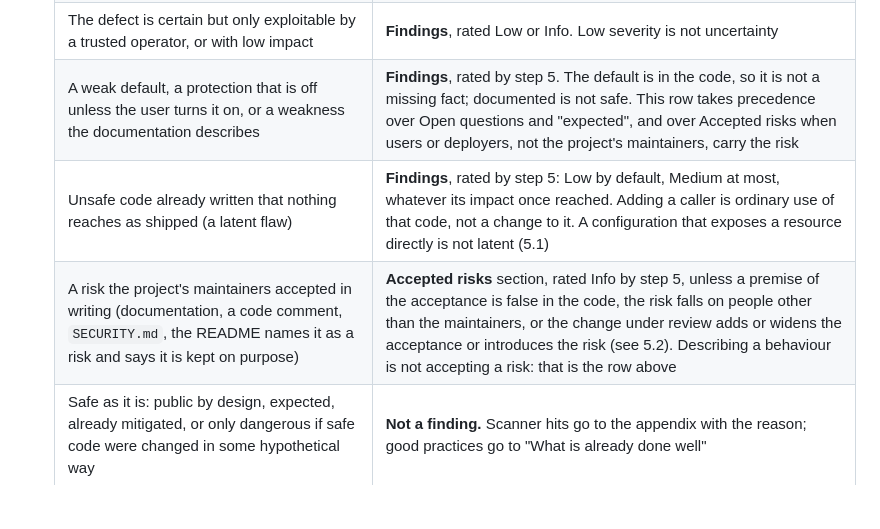
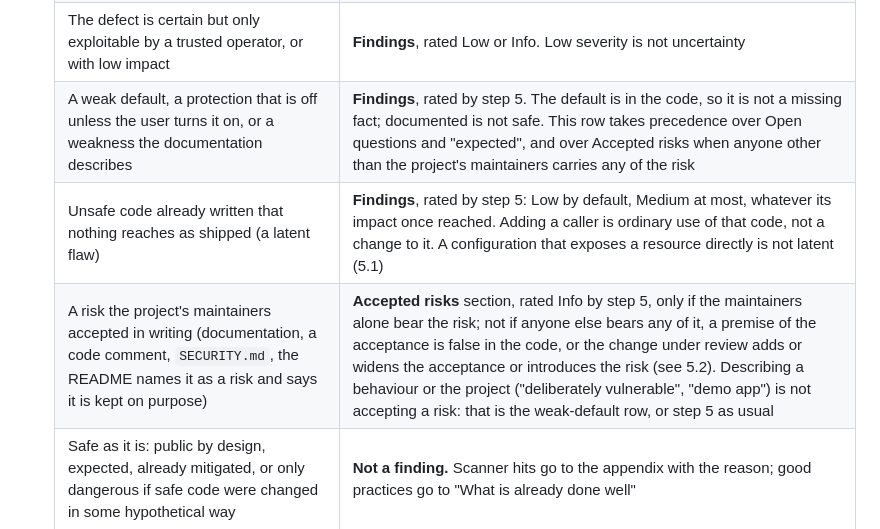
Before and after one commit to mbart75/appsec-skills, a Markdown page: skills/appsec-review/SKILL.md, the part around one of its changes. GitHub-like rendering; blank space fills up the shorter version.

```diff
--- a/skills/appsec-review/SKILL.md
+++ b/skills/appsec-review/SKILL.md
@@ -55,9 +55,9 @@ Reading level: `expert` (default for security people) or `plain` (adds an "In pl
    | All three hold, and something in this code should change | **Findings**, with a confidence |
    | One of the three is uncertain because a **fact** is missing (configuration, deployment, data you cannot see) | **Open questions**, with what would decide it |
    | The defect is certain but only exploitable by a trusted operator, or with low impact | **Findings**, rated Low or Info. Low severity is not uncertainty |
-   | A weak default, a protection that is off unless the user turns it on, or a weakness the documentation describes | **Findings**, rated by step 5. The default is in the code, so it is not a missing fact; documented is not safe. This row takes precedence over Open questions and "expected", and over Accepted risks when users or deployers, not the project's maintainers, carry the risk |
+   | A weak default, a protection that is off unless the user turns it on, or a weakness the documentation describes | **Findings**, rated by step 5. The default is in the code, so it is not a missing fact; documented is not safe. This row takes precedence over Open questions and "expected", and over Accepted risks when anyone other than the project's maintainers carries any of the risk |
    | Unsafe code already written that nothing reaches as shipped (a latent flaw) | **Findings**, rated by step 5: Low by default, Medium at most, whatever its impact once reached. Adding a caller is ordinary use of that code, not a change to it. A configuration that exposes a resource directly is not latent (5.1) |
-   | A risk the project's maintainers accepted in writing (documentation, a code comment, `SECURITY.md`, the README names it as a risk and says it is kept on purpose) | **Accepted risks** section, rated Info by step 5, unless a premise of the acceptance is false in the code, the risk falls on people other than the maintainers, or the change under review adds or widens the acceptance or introduces the risk (see 5.2). Describing a behaviour is not accepting a risk: that is the row above |
+   | A risk the project's maintainers accepted in writing (documentation, a code comment, `SECURITY.md`, the README names it as a risk and says it is kept on purpose) | **Accepted risks** section, rated Info by step 5, only if the maintainers alone bear the risk; not if anyone else bears any of it, a premise of the acceptance is false in the code, or the change under review adds or widens the acceptance or introduces the risk (see 5.2). Describing a behaviour or the project ("deliberately vulnerable", "demo app") is not accepting a risk: that is the weak-default row, or step 5 as usual |
    | Safe as it is: public by design, expected, already mitigated, or only dangerous if safe code were changed in some hypothetical way | **Not a finding.** Scanner hits go to the appendix with the reason; good practices go to "What is already done well" |
 
    The report is a work order: whoever executes it will change every finding. Anything listed under Findings must deserve a change.
```
Also changed, not shown: other parts of skills/appsec-review/SKILL.md (+1 -1 lines), CHANGELOG.md (+6 -0 lines), 1 other file.
